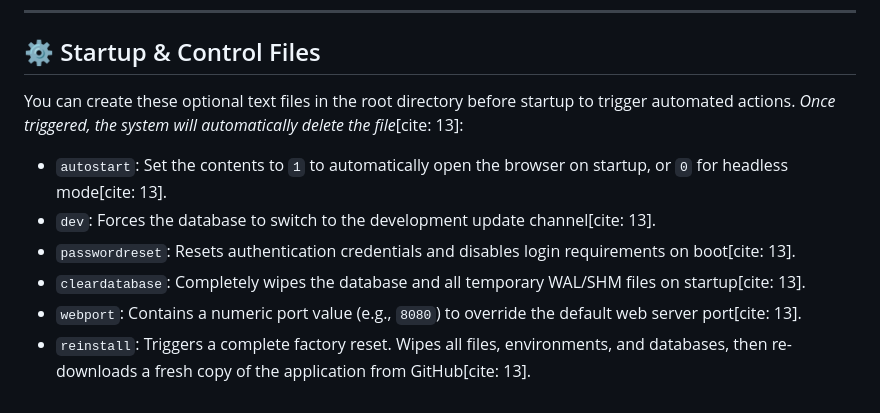
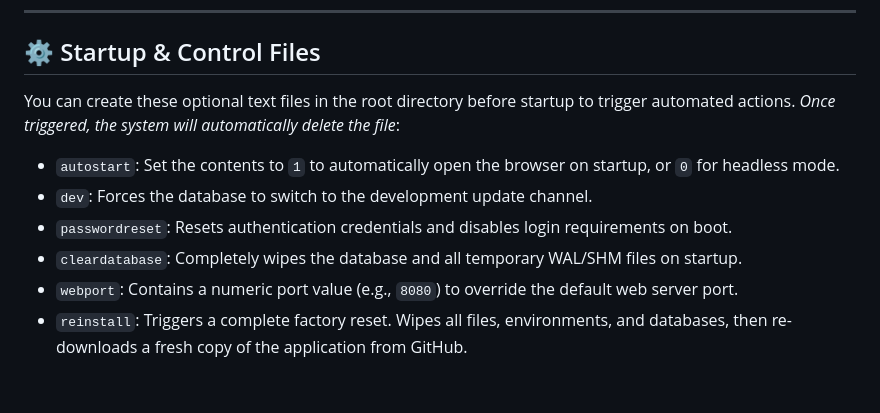
Before and after one commit to Chrisb003/Network-Testing-Tools, a Markdown page: README.md, the part around one of its changes. Rendered like a GitHub page.

```diff
--- a/README.md
+++ b/README.md
@@ -54,11 +54,11 @@ The application runs on port **81** by default[cite: 13]. Open a web browser and
 
 ## ⚙️ Startup & Control Files
 
-You can create these optional text files in the root directory before startup to trigger automated actions. *Once triggered, the system will automatically delete the file*[cite: 13]:
+You can create these optional text files in the root directory before startup to trigger automated actions. *Once triggered, the system will automatically delete the file*:
 
-* `autostart`: Set the contents to `1` to automatically open the browser on startup, or `0` for headless mode[cite: 13].
-* `dev`: Forces the database to switch to the development update channel[cite: 13].
-* `passwordreset`: Resets authentication credentials and disables login requirements on boot[cite: 13].
-* `cleardatabase`: Completely wipes the database and all temporary WAL/SHM files on startup[cite: 13].
-* `webport`: Contains a numeric port value (e.g., `8080`) to override the default web server port[cite: 13].
-* `reinstall`: Triggers a complete factory reset. Wipes all files, environments, and databases, then re-downloads a fresh copy of the application from GitHub[cite: 13].
+* `autostart`: Set the contents to `1` to automatically open the browser on startup, or `0` for headless mode.
+* `dev`: Forces the database to switch to the development update channel.
+* `passwordreset`: Resets authentication credentials and disables login requirements on boot.
+* `cleardatabase`: Completely wipes the database and all temporary WAL/SHM files on startup.
+* `webport`: Contains a numeric port value (e.g., `8080`) to override the default web server port.
+* `reinstall`: Triggers a complete factory reset. Wipes all files, environments, and databases, then re-downloads a fresh copy of the application from GitHub.
```
Also changed, not shown: other parts of README.md (+20 -20 lines), install.md (+29 -29 lines).
